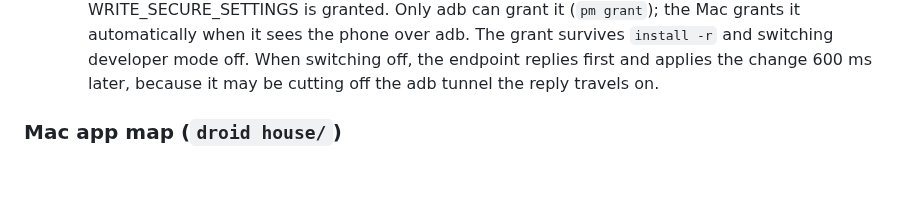
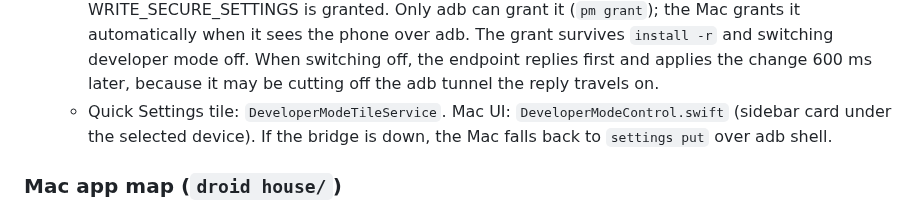
Before and after one commit to festomanolo/droid-house, a Markdown page: CLAUDE.md, the part around the change. GitHub-like rendering; blank space fills up the shorter version.

Commit message:
docs(claude): update CLAUDE.md (5/6)
Agent: claude

Co-authored-by: festomanolo <festomanolofm@gmail.com>

```diff
--- a/CLAUDE.md
+++ b/CLAUDE.md
@@ -138,6 +138,7 @@ The Mac also hosts **Mac Remote Control** on port **8089** (`MacRemoteControlHos
 - Developer mode (`DeveloperMode.kt`, protocol 3, companion 2.3+):
   - `GET /api/device/developer`: developer options, USB and wireless debugging, the `adb tcpip` port, and `canToggle`.
   - `POST /api/device/developer {enabled}`: flips all three together. Returns 409 until WRITE_SECURE_SETTINGS is granted. Only adb can grant it (`pm grant`); the Mac grants it automatically when it sees the phone over adb. The grant survives `install -r` and switching developer mode off. When switching off, the endpoint replies first and applies the change 600 ms later, because it may be cutting off the adb tunnel the reply travels on.
+  - Quick Settings tile: `DeveloperModeTileService`. Mac UI: `DeveloperModeControl.swift` (sidebar card under the selected device). If the bridge is down, the Mac falls back to `settings put` over adb shell.
 
 ### Mac app map (`droid house/`)
 - **Entry and shell:**
```
